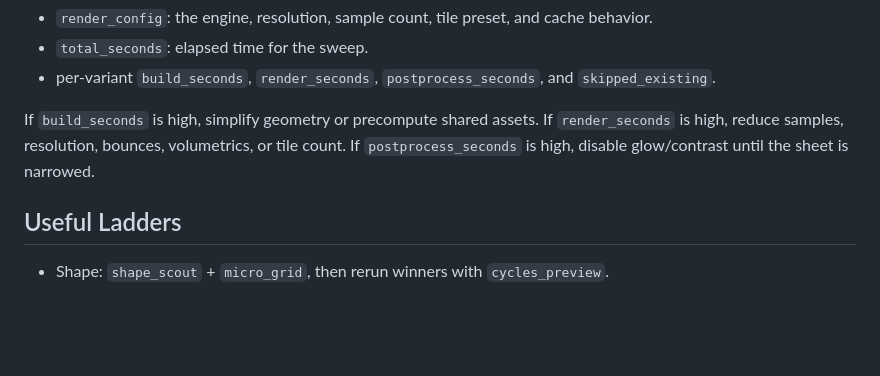
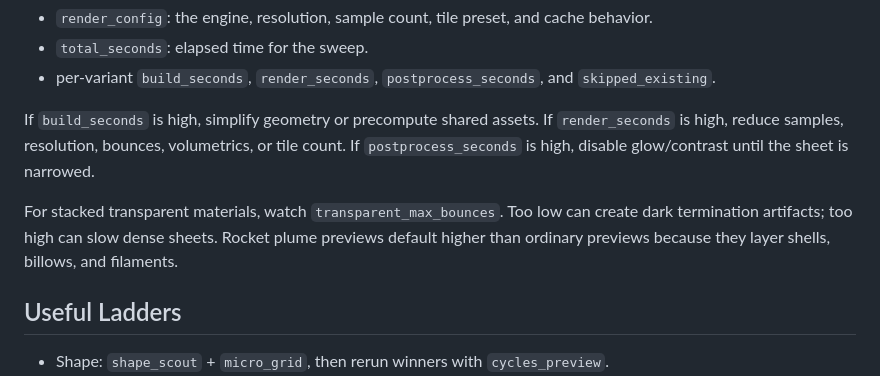
Before and after one commit to BenKnill/blender-workbench, a Markdown page: docs/performance.md, the part around the change. Rendered like a GitHub page; blank space fills up the shorter version.

```diff
--- a/docs/performance.md
+++ b/docs/performance.md
@@ -42,6 +42,8 @@ Each `metadata.json` records:
 
 If `build_seconds` is high, simplify geometry or precompute shared assets. If `render_seconds` is high, reduce samples, resolution, bounces, volumetrics, or tile count. If `postprocess_seconds` is high, disable glow/contrast until the sheet is narrowed.
 
+For stacked transparent materials, watch `transparent_max_bounces`. Too low can create dark termination artifacts; too high can slow dense sheets. Rocket plume previews default higher than ordinary previews because they layer shells, billows, and filaments.
+
 ## Useful Ladders
 
 - Shape: `shape_scout` + `micro_grid`, then rerun winners with `cycles_preview`.
```
Also changed, not shown: AGENTS.md (+1 -0 lines), README.md (+15 -0 lines), docs/rocket-plume.md (added, +69 -0 lines), docs/assets/rocket-plume-scout.jpg (added), 5 other files.
